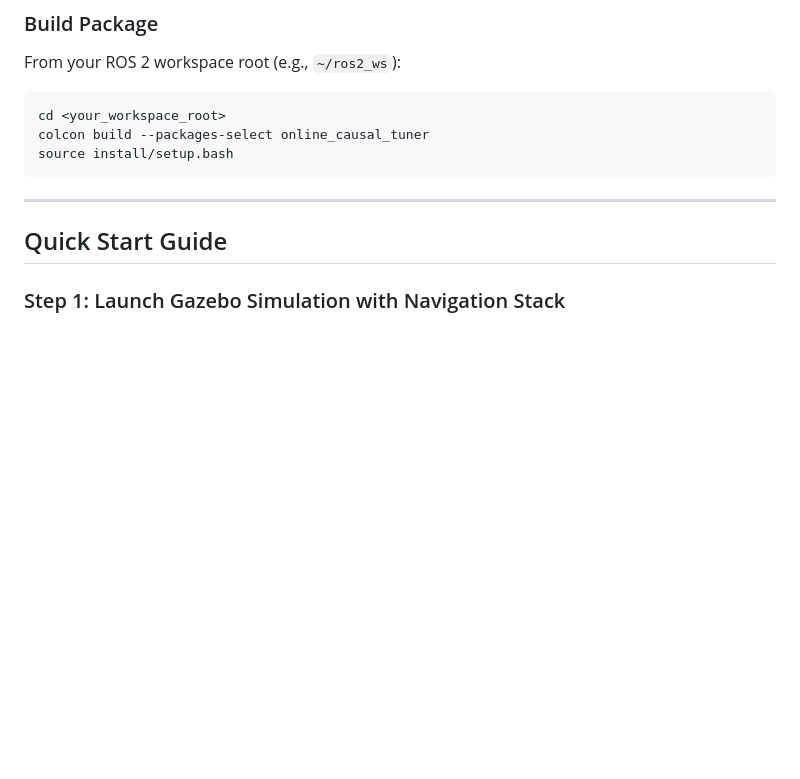
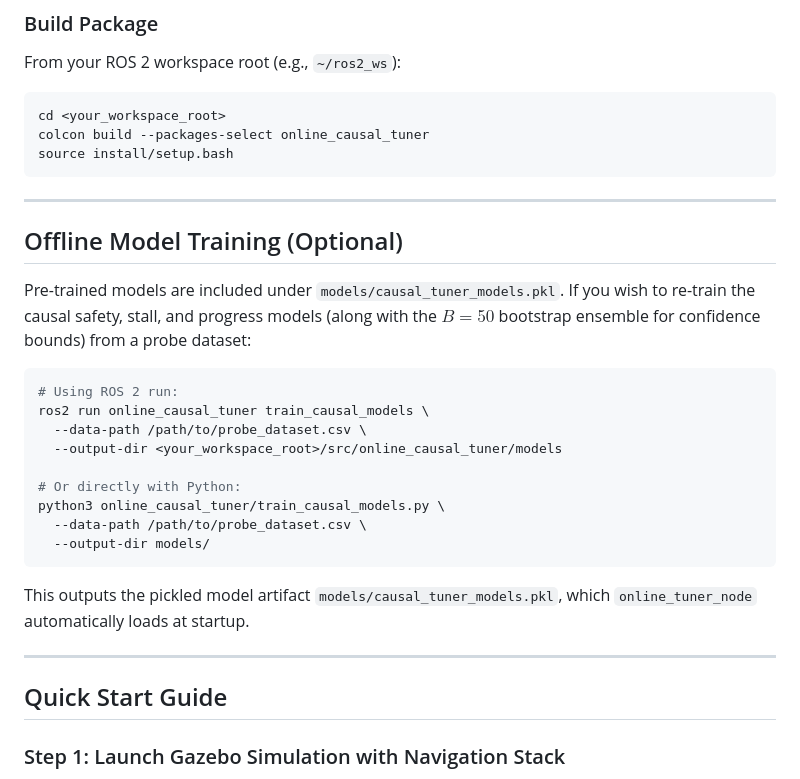
Before and after one commit to fghzamani/online_causal_tuner, a Markdown page: README.md, the part around the change. Drawn GitHub-style; blank space fills up the shorter version.

Commit message:
Add Model Training instructions to README.md

````diff
--- a/README.md
+++ b/README.md
@@ -37,6 +37,26 @@ cd <your_workspace_root>
 colcon build --packages-select online_causal_tuner
 source install/setup.bash
 ```
+
+---
+
+## Offline Model Training (Optional)
+
+Pre-trained models are included under `models/causal_tuner_models.pkl`. If you wish to re-train the causal safety, stall, and progress models (along with the $B = 50$ bootstrap ensemble for confidence bounds) from a probe dataset:
+
+```bash
+# Using ROS 2 run:
+ros2 run online_causal_tuner train_causal_models \
+  --data-path /path/to/probe_dataset.csv \
+  --output-dir <your_workspace_root>/src/online_causal_tuner/models
+
+# Or directly with Python:
+python3 online_causal_tuner/train_causal_models.py \
+  --data-path /path/to/probe_dataset.csv \
+  --output-dir models/
+```
+
+This outputs the pickled model artifact `models/causal_tuner_models.pkl`, which `online_tuner_node` automatically loads at startup.
 
 ---
 
````
